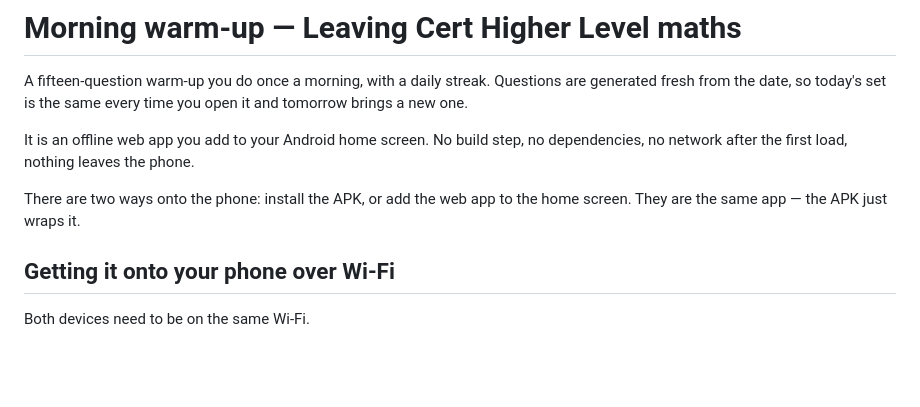
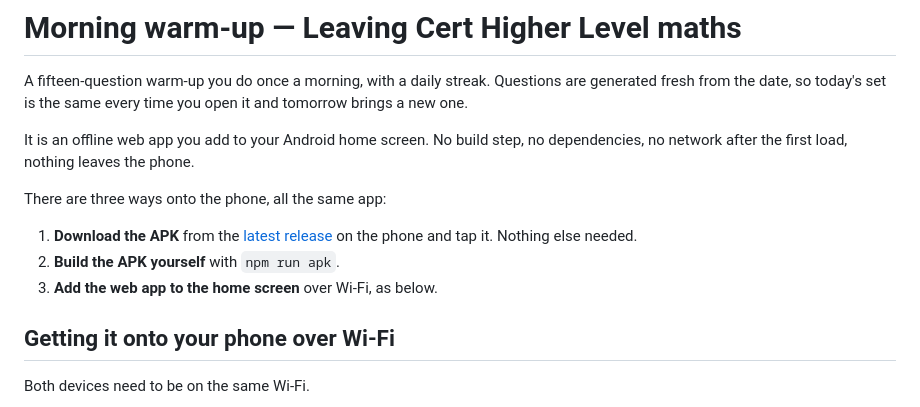
Before and after one commit to AlternativeLua/mathsprac, a Markdown page: README.md, the part around the change. Rendered like a GitHub page; blank space fills up the shorter version.

Commit message:
Point the README at the release downloads
Co-Authored-By: Claude Opus 5 <noreply@anthropic.com>

```diff
--- a/README.md
+++ b/README.md
@@ -7,8 +7,12 @@ tomorrow brings a new one.
 It is an offline web app you add to your Android home screen. No build step, no
 dependencies, no network after the first load, nothing leaves the phone.
 
-There are two ways onto the phone: install the APK, or add the web app to the home
-screen. They are the same app — the APK just wraps it.
+There are three ways onto the phone, all the same app:
+
+1. **Download the APK** from the [latest release](https://github.com/AlternativeLua/mathsprac/releases/latest)
+   on the phone and tap it. Nothing else needed.
+2. **Build the APK yourself** with `npm run apk`.
+3. **Add the web app to the home screen** over Wi-Fi, as below.
 
 ## Getting it onto your phone over Wi-Fi
 
```
